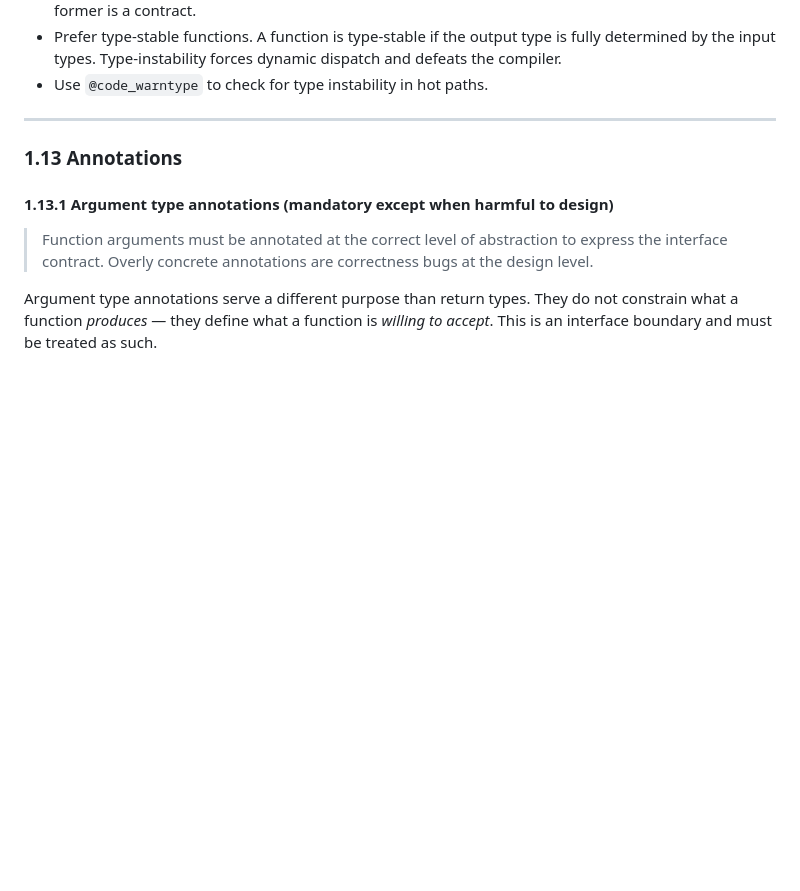
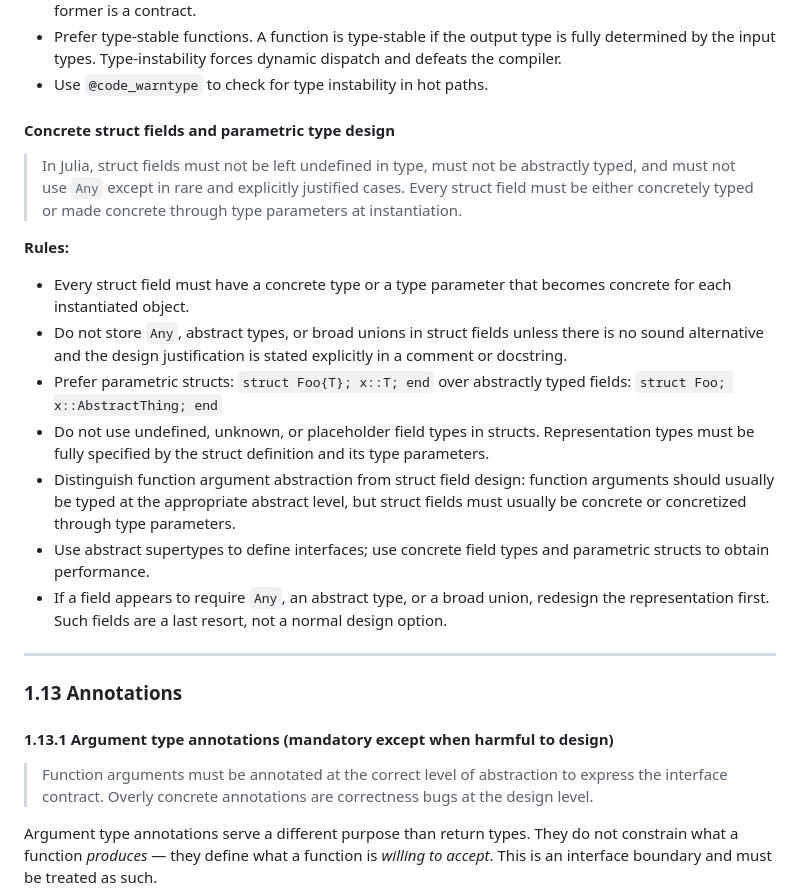
Before and after one commit to jeetsukumaran/LineagesMakie.jl, a Markdown page: STYLE-julia.md, the part around the change. GitHub-like rendering; blank space fills up the shorter version.

Commit message:
Update Julia style

```diff
--- a/STYLE-julia.md
+++ b/STYLE-julia.md
@@ -442,6 +442,37 @@ habitat(::TerrestrialOccurrence)::Symbol = :terrestrial
   is fully determined by the input types. Type-instability forces dynamic
   dispatch and defeats the compiler.
 - Use `@code_warntype` to check for type instability in hot paths.
+
+
+#### Concrete struct fields and parametric type design
+
+> In Julia, struct fields must not be left undefined in type, must not be
+> abstractly typed, and must not use `Any` except in rare and explicitly
+> justified cases. Every struct field must be either concretely typed or made
+> concrete through type parameters at instantiation.
+
+**Rules:**
+- Every struct field must have a concrete type or a type parameter that becomes
+  concrete for each instantiated object.
+- Do not store `Any`, abstract types, or broad unions in struct fields unless
+  there is no sound alternative and the design justification is stated
+  explicitly in a comment or docstring.
+- Prefer parametric structs:
+  `struct Foo{T}; x::T; end`
+  over abstractly typed fields:
+  `struct Foo; x::AbstractThing; end`
+- Do not use undefined, unknown, or placeholder field types in structs.
+  Representation types must be fully specified by the struct definition and its
+  type parameters.
+- Distinguish function argument abstraction from struct field design:
+  function arguments should usually be typed at the appropriate abstract level,
+  but struct fields must usually be concrete or concretized through type
+  parameters.
+- Use abstract supertypes to define interfaces; use concrete field types and
+  parametric structs to obtain performance.
+- If a field appears to require `Any`, an abstract type, or a broad union,
+  redesign the representation first. Such fields are a last resort, not a
+  normal design option.
 
 ---
 
```
